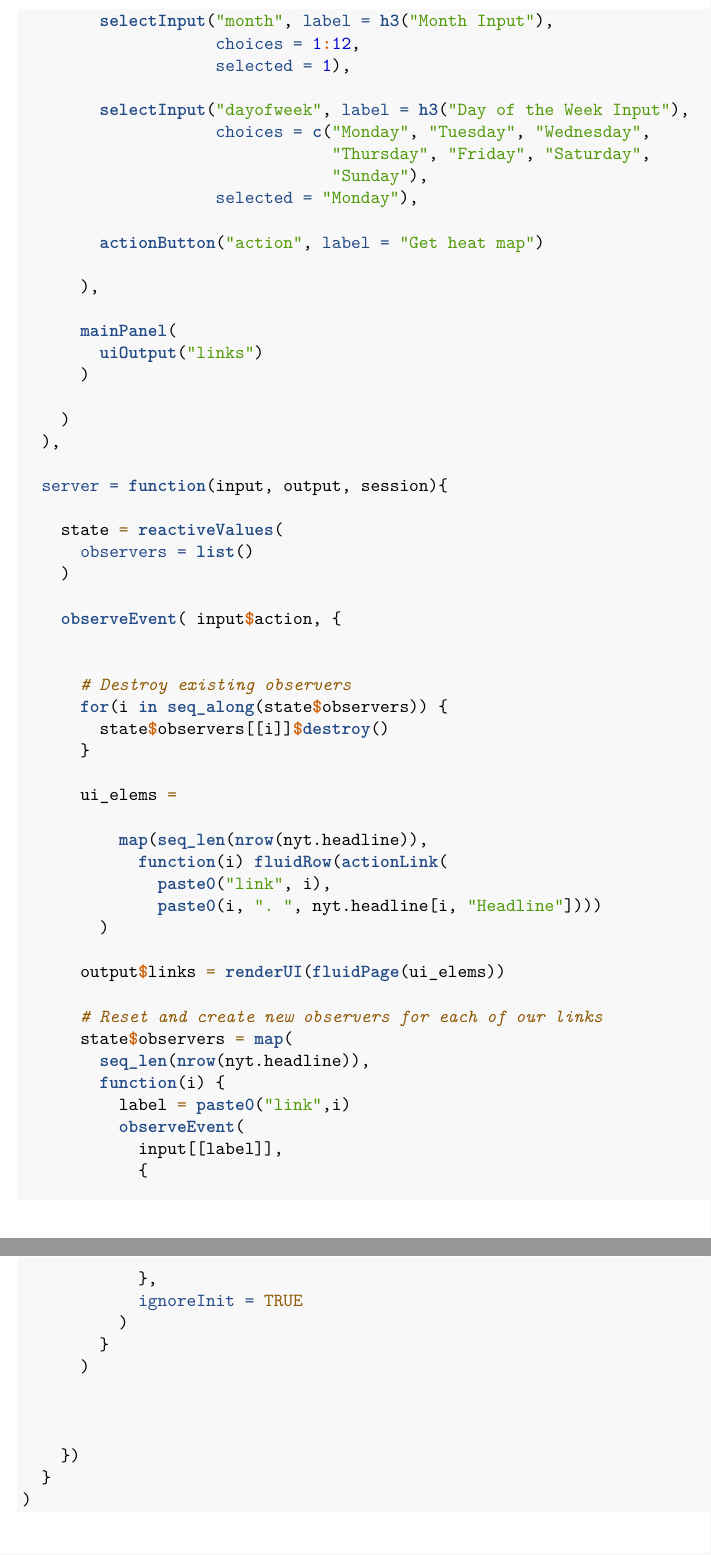
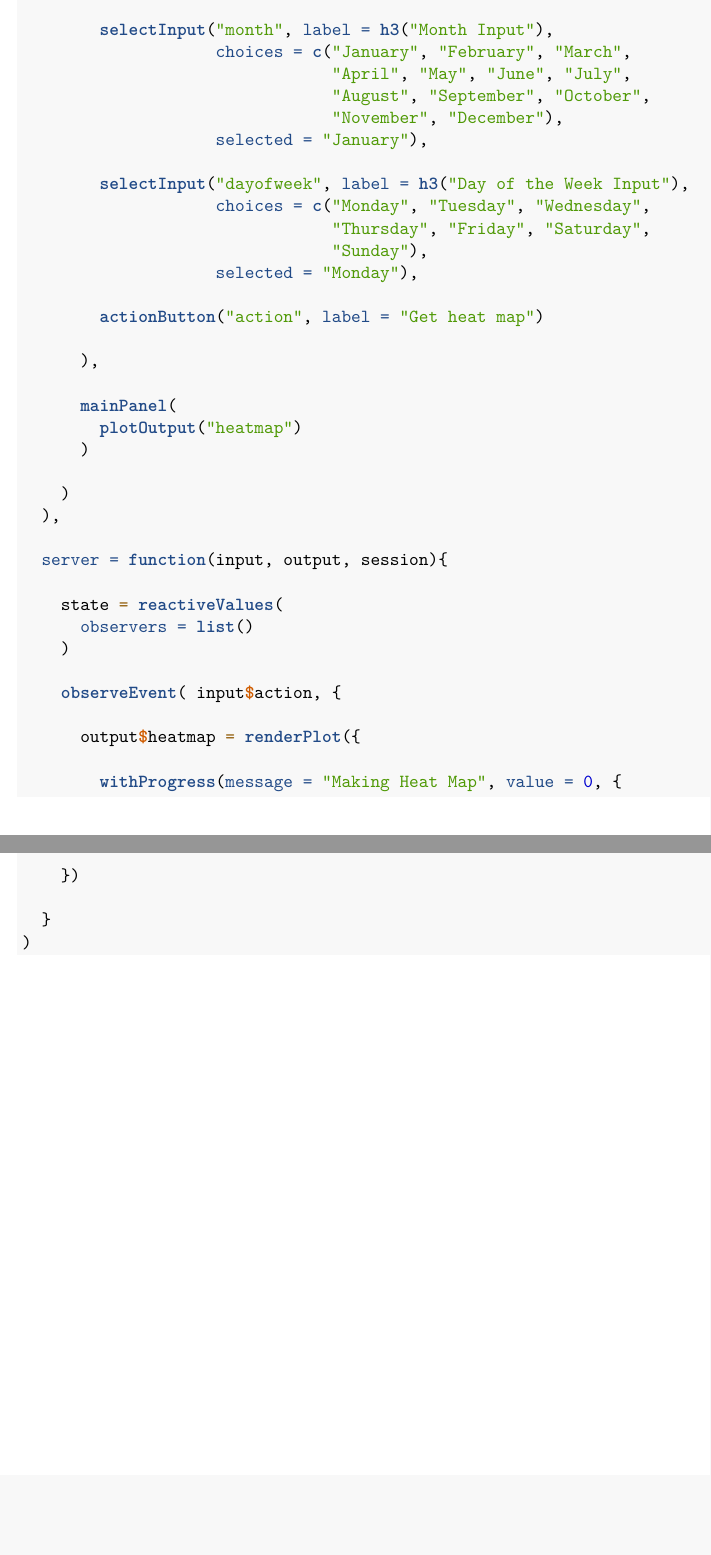
Before and after one commit to Eric-Su-2718/FinalProject-BEPY, an R Markdown document (FinalProject.Rmd): two parts of pages 10 and 11 of 11, joined at a grey line, cut so that both start at the same text, the shorter picture padded with empty space. Rendered offline with R 4.5, knitr and Pandoc, then LaTeX, with nearby package versions; some code elsewhere in the file could not run offline.

Commit message:
added progress bar in shiny app, fixed choices of month input box in shiny app

```diff
--- a/FinalProject.Rmd
+++ b/FinalProject.Rmd
@@ -448,8 +448,11 @@ shinyApp(
       sidebarPanel(
 
         selectInput("month", label = h3("Month Input"),
-                    choices = 1:12,
-                    selected = 1),
+                    choices = c("January", "February", "March",
+                                "April", "May", "June", "July",
+                                "August", "September", "October",
+                                "November", "December"),
+                    selected = "January"),
 
         selectInput("dayofweek", label = h3("Day of the Week Input"),
                     choices = c("Monday", "Tuesday", "Wednesday",
@@ -462,7 +465,7 @@ shinyApp(
       ),
 
       mainPanel(
-        uiOutput("links")
+        plotOutput("heatmap")
       )
 
     )
@@ -476,40 +479,16 @@ shinyApp(
 
     observeEvent( input$action, {
 
+      output$heatmap = renderPlot({
 
-      # Destroy existing observers
-      for(i in seq_along(state$observers)) {
-        state$observers[[i]]$destroy()
-      }
+        withProgress(message = "Making Heat Map", value = 0, {
 
-      ui_elems =
+        })
 
-          map(seq_len(nrow(nyt.headline)),
-            function(i) fluidRow(actionLink(
-              paste0("link", i),
-              paste0(i, ". ", nyt.headline[i, "Headline"])))
-        )
-
-      output$links = renderUI(fluidPage(ui_elems))
-
-      # Reset and create new observers for each of our links
-      state$observers = map(
-        seq_len(nrow(nyt.headline)),
-        function(i) {
-          label = paste0("link",i)
-          observeEvent(
-            input[[label]],
-            {
-
-            },
-            ignoreInit = TRUE
-          )
-        }
-      )
-
-
+      })
 
     })
+
   }
 )
 
```
Also changed, not shown: FinalProject.Rmd (2 more changed lines).
